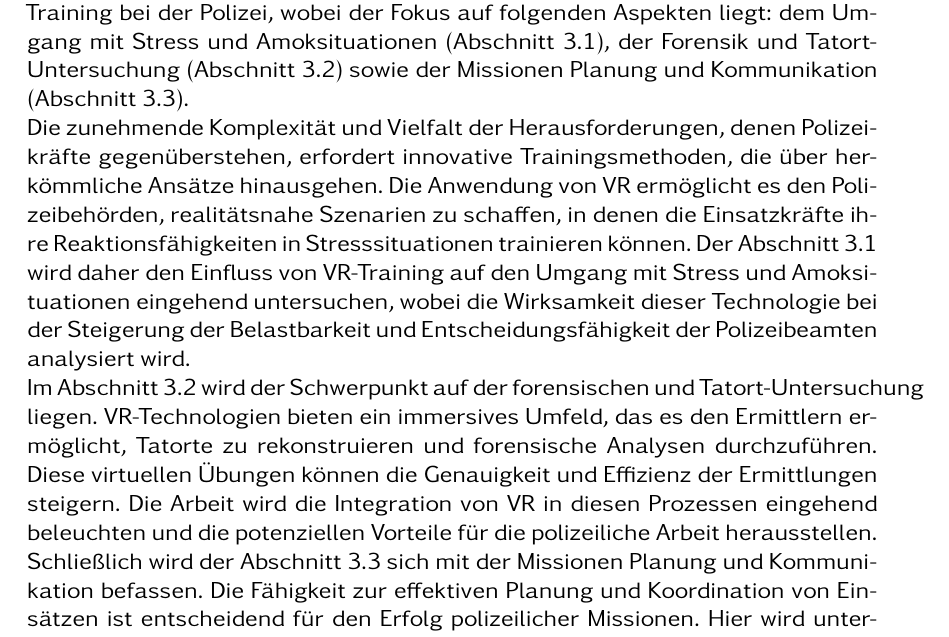
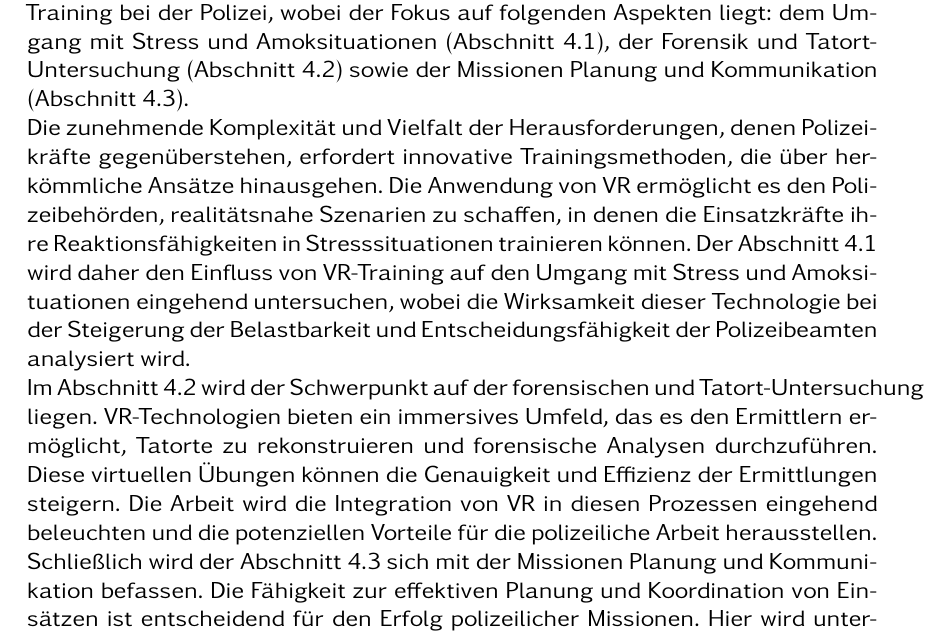
Before and after one commit to Marcora11/SAT-VR-Training, a LaTeX book (LatexVorlage/Bachelorarbeit_LaTeX_Template.tex, which reads LatexVorlage/kapitel/04_polizei.tex): part of page 19 of 41, cut so that both start at the same text. Compiled offline with pdfLaTeX.

Commit message:
Update 04_polizei.tex

```diff
--- a/LatexVorlage/kapitel/04_polizei.tex
+++ b/LatexVorlage/kapitel/04_polizei.tex
@@ -1,18 +1,18 @@
 In der modernen Welt der polizeilichen Ausbildung und Einsatzvorbereitung hat die virtuelle Realität (VR) eine bedeutende Rolle eingenommen.
 Die Integration von VR-Trainingstechnologien ermöglicht es  Polizeikräften realistische Szenarien zu simulieren und ihre Fähigkeiten in verschiedenen Bereichen zu verbessern.
-Diese Arbeit widmet sich der Analyse und Evaluation des Einsatzes von VR-Training bei der Polizei, wobei der Fokus auf folgenden Aspekten liegt: dem Umgang mit Stress und Amoksituationen (Abschnitt 3.1),
-der Forensik und Tatort-Untersuchung (Abschnitt 3.2) sowie der Missionen Planung und Kommunikation (Abschnitt 3.3).
+Diese Arbeit widmet sich der Analyse und Evaluation des Einsatzes von VR-Training bei der Polizei, wobei der Fokus auf folgenden Aspekten liegt: dem Umgang mit Stress und Amoksituationen (Abschnitt 4.1),
+der Forensik und Tatort-Untersuchung (Abschnitt 4.2) sowie der Missionen Planung und Kommunikation (Abschnitt 4.3).
 \\
 Die zunehmende Komplexität und Vielfalt der Herausforderungen, denen Polizeikräfte gegenüberstehen, erfordert innovative Trainingsmethoden, die über herkömmliche Ansätze hinausgehen.
 Die Anwendung von VR ermöglicht es den Polizeibehörden, realitätsnahe Szenarien zu schaffen, in denen die Einsatzkräfte ihre Reaktionsfähigkeiten in Stresssituationen trainieren können.
-Der Abschnitt 3.1 wird daher den Einfluss von VR-Training auf den Umgang mit Stress und Amoksituationen eingehend untersuchen,
+Der Abschnitt 4.1 wird daher den Einfluss von VR-Training auf den Umgang mit Stress und Amoksituationen eingehend untersuchen,
 wobei die Wirksamkeit dieser Technologie bei der Steigerung der Belastbarkeit und Entscheidungsfähigkeit der Polizeibeamten analysiert wird.
 \\
-Im Abschnitt 3.2 wird der Schwerpunkt auf der forensischen und Tatort-Untersuchung liegen.
+Im Abschnitt 4.2 wird der Schwerpunkt auf der forensischen und Tatort-Untersuchung liegen.
 VR-Technologien bieten ein immersives Umfeld, das es den Ermittlern ermöglicht, Tatorte zu rekonstruieren und forensische Analysen durchzuführen.
 Diese virtuellen Übungen können die Genauigkeit und Effizienz der Ermittlungen steigern.
 Die Arbeit wird die Integration von VR in diesen Prozessen eingehend beleuchten und die potenziellen Vorteile für die polizeiliche Arbeit herausstellen.
 \\
-Schließlich wird der Abschnitt 3.3 sich mit der Missionen Planung und Kommunikation befassen.
+Schließlich wird der Abschnitt 4.3 sich mit der Missionen Planung und Kommunikation befassen.
 Die Fähigkeit zur effektiven Planung und Koordination von Einsätzen ist entscheidend für den Erfolg polizeilicher Missionen.
 Hier wird untersucht, wie VR-Training die Zusammenarbeit und Kommunikation innerhalb von Polizeieinheiten verbessern kann, indem es realistische Simulationen von Einsatzszenarien bereitstellt.
```
